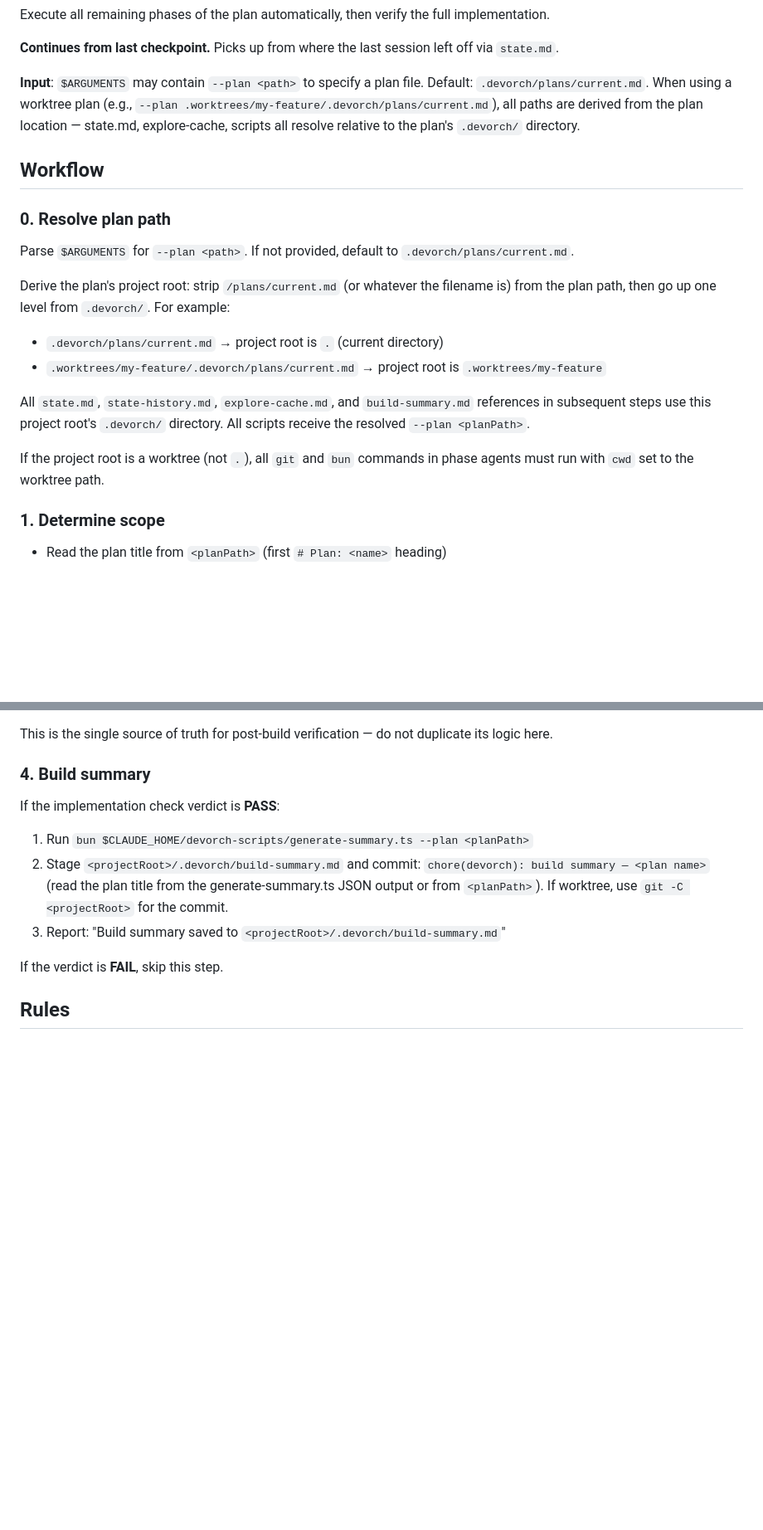
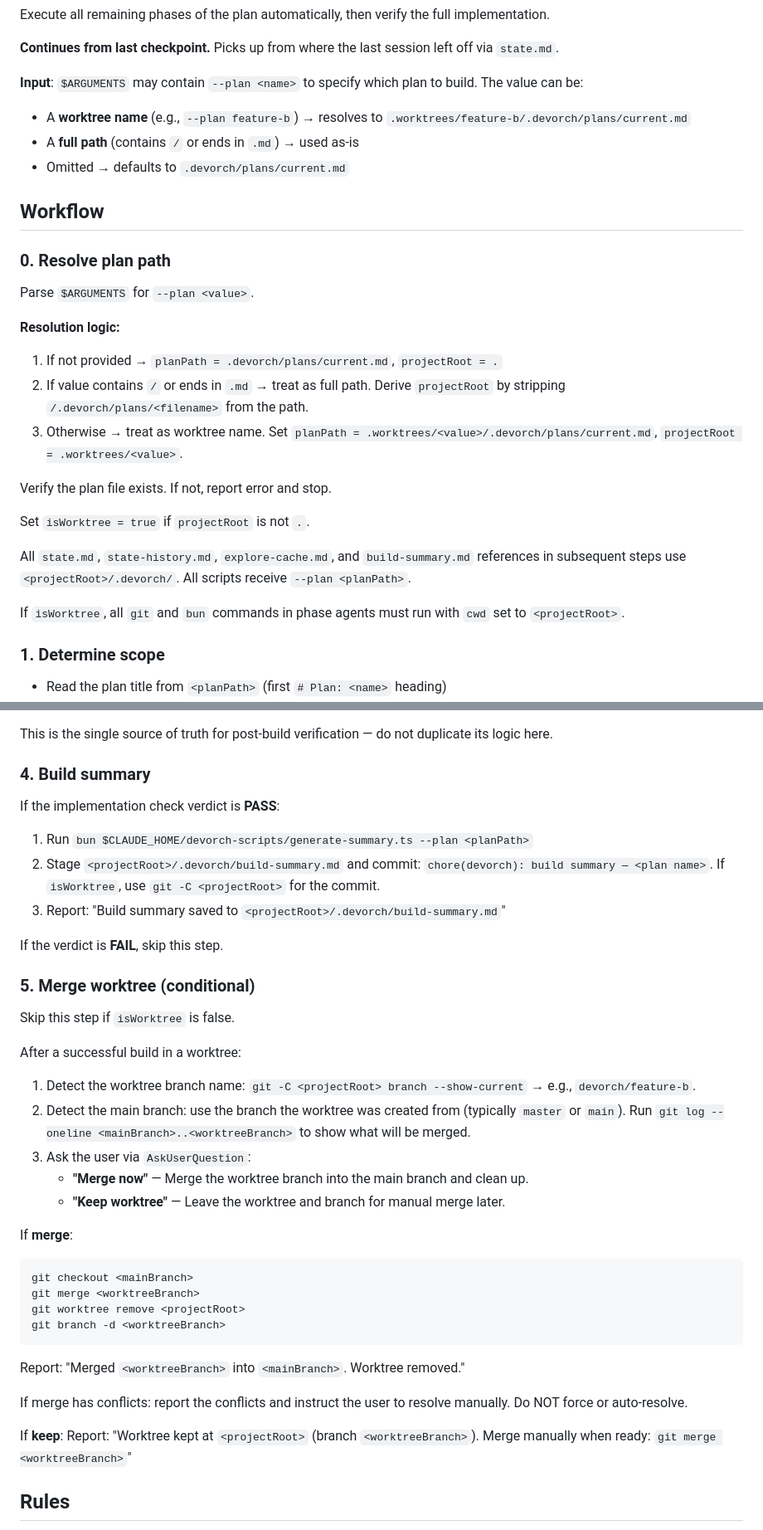
Before and after one commit to onurbamaro/devorch, a Markdown page: commands/build.md, 2 parts joined by grey strips. Shown at 83% size. Rendered like a GitHub page; blank space fills up the shorter version.

Commit message:
feat(build): short worktree names and merge step
build --plan now accepts just the worktree name (e.g., --plan feature-b)
instead of the full path. Added step 5 to merge the worktree branch
back into main after a successful build, with user confirmation and
automatic cleanup.

Co-Authored-By: Claude Opus 4.6 <noreply@anthropic.com>

````diff
--- a/commands/build.md
+++ b/commands/build.md
@@ -8,21 +8,29 @@ Execute all remaining phases of the plan automatically, then verify the full imp
 
 **Continues from last checkpoint.** Picks up from where the last session left off via `state.md`.
 
-**Input**: `$ARGUMENTS` may contain `--plan <path>` to specify a plan file. Default: `.devorch/plans/current.md`. When using a worktree plan (e.g., `--plan .worktrees/my-feature/.devorch/plans/current.md`), all paths are derived from the plan location — state.md, explore-cache, scripts all resolve relative to the plan's `.devorch/` directory.
+**Input**: `$ARGUMENTS` may contain `--plan <name>` to specify which plan to build. The value can be:
+- A **worktree name** (e.g., `--plan feature-b`) → resolves to `.worktrees/feature-b/.devorch/plans/current.md`
+- A **full path** (contains `/` or ends in `.md`) → used as-is
+- Omitted → defaults to `.devorch/plans/current.md`
 
 ## Workflow
 
 ### 0. Resolve plan path
 
-Parse `$ARGUMENTS` for `--plan <path>`. If not provided, default to `.devorch/plans/current.md`.
+Parse `$ARGUMENTS` for `--plan <value>`.
 
-Derive the plan's project root: strip `/plans/current.md` (or whatever the filename is) from the plan path, then go up one level from `.devorch/`. For example:
-- `.devorch/plans/current.md` → project root is `.` (current directory)
-- `.worktrees/my-feature/.devorch/plans/current.md` → project root is `.worktrees/my-feature`
+**Resolution logic:**
+1. If not provided → `planPath = .devorch/plans/current.md`, `projectRoot = .`
+2. If value contains `/` or ends in `.md` → treat as full path. Derive `projectRoot` by stripping `/.devorch/plans/<filename>` from the path.
+3. Otherwise → treat as worktree name. Set `planPath = .worktrees/<value>/.devorch/plans/current.md`, `projectRoot = .worktrees/<value>`.
 
-All `state.md`, `state-history.md`, `explore-cache.md`, and `build-summary.md` references in subsequent steps use this project root's `.devorch/` directory. All scripts receive the resolved `--plan <planPath>`.
+Verify the plan file exists. If not, report error and stop.
 
-If the project root is a worktree (not `.`), all `git` and `bun` commands in phase agents must run with `cwd` set to the worktree path.
+Set `isWorktree = true` if `projectRoot` is not `.`.
+
+All `state.md`, `state-history.md`, `explore-cache.md`, and `build-summary.md` references in subsequent steps use `<projectRoot>/.devorch/`. All scripts receive `--plan <planPath>`.
+
+If `isWorktree`, all `git` and `bun` commands in phase agents must run with `cwd` set to `<projectRoot>`.
 
 ### 1. Determine scope
 
@@ -59,10 +67,35 @@ This is the single source of truth for post-build verification — do not duplic
 If the implementation check verdict is **PASS**:
 
 1. Run `bun $CLAUDE_HOME/devorch-scripts/generate-summary.ts --plan <planPath>`
-2. Stage `<projectRoot>/.devorch/build-summary.md` and commit: `chore(devorch): build summary — <plan name>` (read the plan title from the generate-summary.ts JSON output or from `<planPath>`). If worktree, use `git -C <projectRoot>` for the commit.
+2. Stage `<projectRoot>/.devorch/build-summary.md` and commit: `chore(devorch): build summary — <plan name>`. If `isWorktree`, use `git -C <projectRoot>` for the commit.
 3. Report: "Build summary saved to `<projectRoot>/.devorch/build-summary.md`"
 
 If the verdict is **FAIL**, skip this step.
+
+### 5. Merge worktree (conditional)
+
+Skip this step if `isWorktree` is false.
+
+After a successful build in a worktree:
+
+1. Detect the worktree branch name: `git -C <projectRoot> branch --show-current` → e.g., `devorch/feature-b`.
+2. Detect the main branch: use the branch the worktree was created from (typically `master` or `main`). Run `git log --oneline <mainBranch>..<worktreeBranch>` to show what will be merged.
+3. Ask the user via `AskUserQuestion`:
+   - **"Merge now"** — Merge the worktree branch into the main branch and clean up.
+   - **"Keep worktree"** — Leave the worktree and branch for manual merge later.
+
+If **merge**:
+```bash
+git checkout <mainBranch>
+git merge <worktreeBranch>
+git worktree remove <projectRoot>
+git branch -d <worktreeBranch>
+```
+Report: "Merged `<worktreeBranch>` into `<mainBranch>`. Worktree removed."
+
+If merge has conflicts: report the conflicts and instruct the user to resolve manually. Do NOT force or auto-resolve.
+
+If **keep**: Report: "Worktree kept at `<projectRoot>` (branch `<worktreeBranch>`). Merge manually when ready: `git merge <worktreeBranch>`"
 
 ## Rules
 
````
Also changed, not shown: other parts of commands/build.md (+1 -1 lines), commands/make-plan.md (+3 -3 lines).
